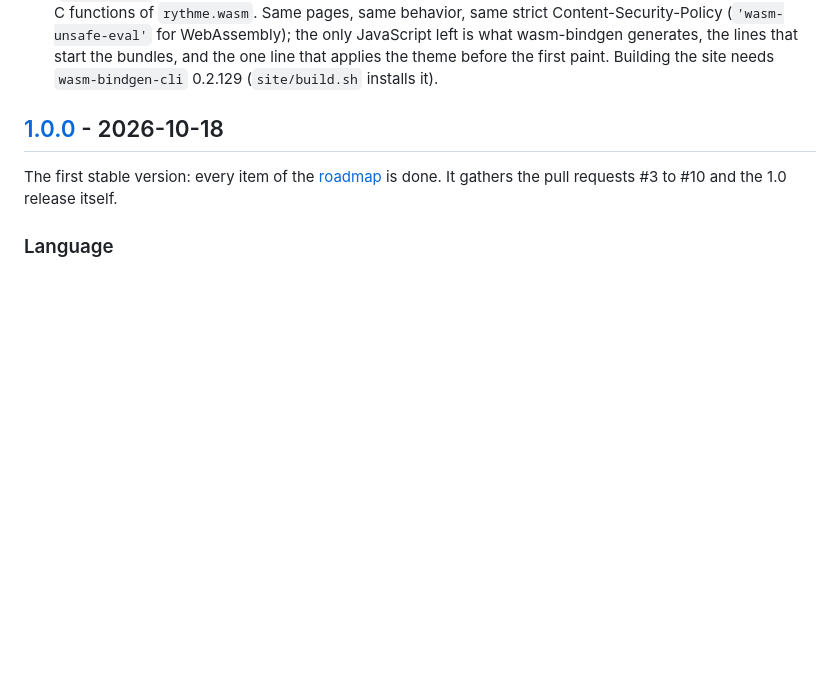
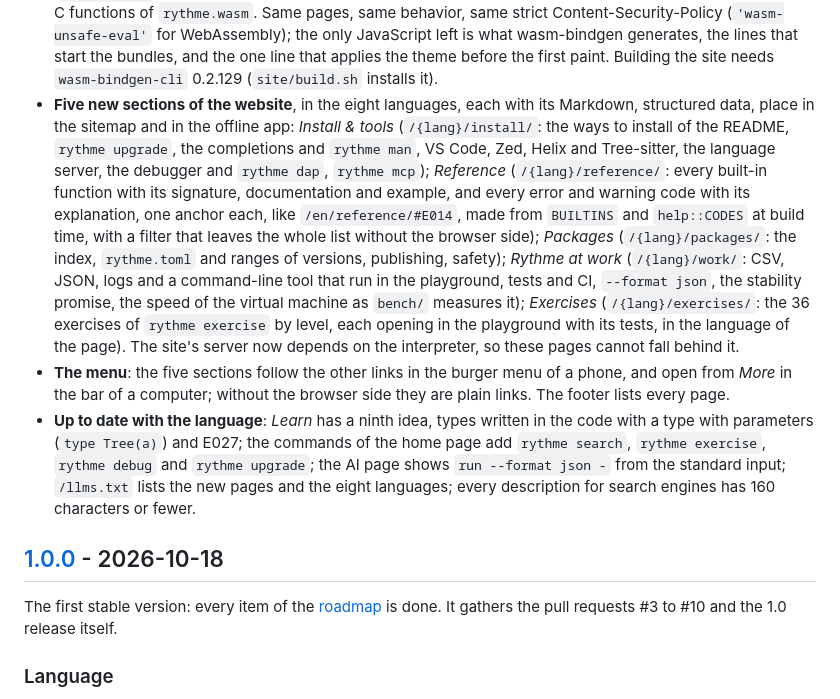
Before and after one commit to maxlestage/Rythme, a Markdown page: CHANGELOG.md, the part around the change. Drawn GitHub-style; blank space fills up the shorter version.

```diff
--- a/CHANGELOG.md
+++ b/CHANGELOG.md
@@ -574,6 +574,34 @@ own mistakes in a loop (manual 7.10, README "AI assistants"):
   the bundles, and the one line that applies the theme before the first paint.
   Building the site needs `wasm-bindgen-cli` 0.2.129 (`site/build.sh`
   installs it).
+- **Five new sections of the website**, in the eight languages, each with its
+  Markdown, structured data, place in the sitemap and in the offline app:
+  *Install & tools* (`/{lang}/install/`: the ways to install of the README,
+  `rythme upgrade`, the completions and `rythme man`, VS Code, Zed, Helix and
+  Tree-sitter, the language server, the debugger and `rythme dap`, `rythme
+  mcp`); *Reference* (`/{lang}/reference/`: every built-in function with its
+  signature, documentation and example, and every error and warning code
+  with its explanation, one anchor each, like `/en/reference/#E014`, made from
+  `BUILTINS` and `help::CODES` at build time, with a filter that leaves the
+  whole list without the browser side); *Packages* (`/{lang}/packages/`: the
+  index, `rythme.toml` and ranges of versions, publishing, safety); *Rythme at
+  work* (`/{lang}/work/`: CSV, JSON, logs and a command-line tool that run in
+  the playground, tests and CI, `--format json`, the stability promise, the
+  speed of the virtual machine as `bench/` measures it); *Exercises*
+  (`/{lang}/exercises/`: the 36 exercises of `rythme exercise` by level, each
+  opening in the playground with its tests, in the language of the page). The
+  site's server now depends on the interpreter, so these pages cannot fall
+  behind it.
+- **The menu**: the five sections follow the other links in the burger menu
+  of a phone, and open from *More* in the bar of a computer; without the
+  browser side they are plain links. The footer lists every page.
+- **Up to date with the language**: *Learn* has a ninth idea, types written
+  in the code with a type with parameters (`type Tree(a)`) and E027; the
+  commands of the home page add `rythme search`, `rythme exercise`, `rythme
+  debug` and `rythme upgrade`; the AI page shows `run --format json -` from
+  the standard input; `/llms.txt` lists the new pages and the eight
+  languages; every description for search engines has 160 characters or
+  fewer.
 
 ## [1.0.0] - 2026-10-18
 
```
Also changed, not shown: README.fr.md (+2 -1 lines), README.md (+2 -1 lines).
